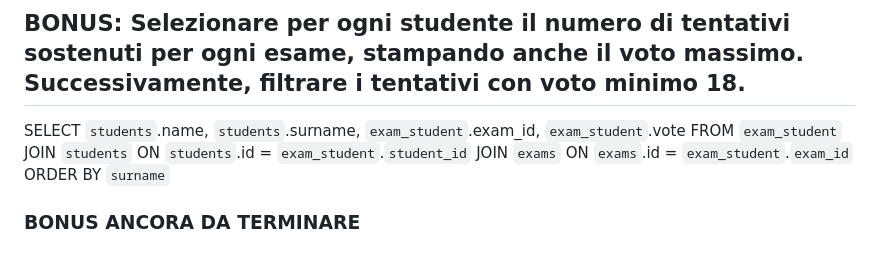
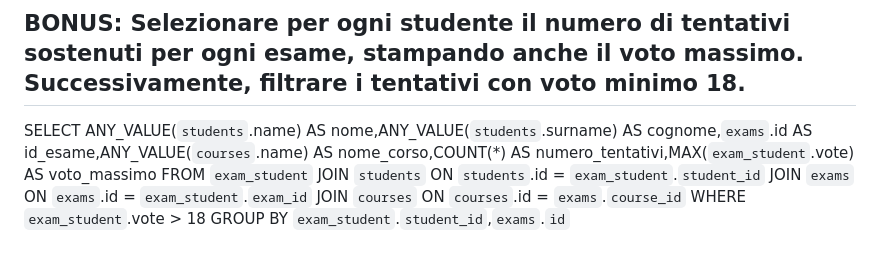
Before and after one commit to AndreaMeroi/db-university, a Markdown page: MySqlQueries2.md, the part around the change. Drawn GitHub-style.

Commit message:
add bonus da correggere

```diff
--- a/MySqlQueries2.md
+++ b/MySqlQueries2.md
@@ -91,12 +91,13 @@ ORDER BY `teachers`.surname ASC;
 
 ## BONUS: Selezionare per ogni studente il numero di tentativi sostenuti per ogni esame, stampando anche il voto massimo. Successivamente, filtrare i tentativi con voto minimo 18.
 
-SELECT `students`.name, `students`.surname, `exam_student`.exam_id, `exam_student`.vote
+SELECT   ANY_VALUE(`students`.name) AS nome,ANY_VALUE(`students`.surname) AS cognome,`exams`.id AS id_esame,ANY_VALUE(`courses`.name) AS nome_corso,COUNT(*) AS numero_tentativi,MAX(`exam_student`.vote) AS voto_massimo
 FROM `exam_student`
 JOIN `students`
 ON `students`.id = `exam_student`.`student_id`
 JOIN `exams`
 ON `exams`.id = `exam_student`.`exam_id`
-ORDER BY `surname`
-
-### BONUS ANCORA DA TERMINARE
+JOIN `courses`
+ON `courses`.id = `exams`.`course_id`
+WHERE `exam_student`.vote > 18
+GROUP BY `exam_student`.`student_id`,`exams`.`id`
```
